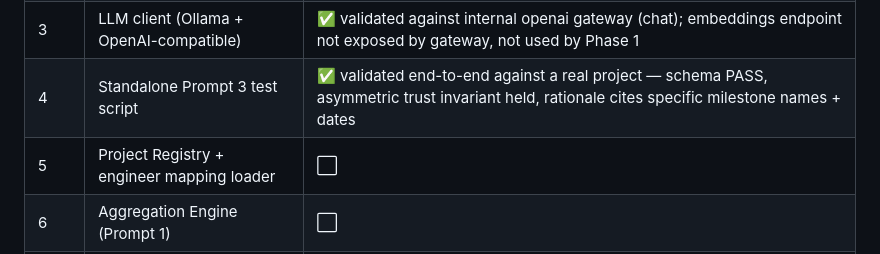
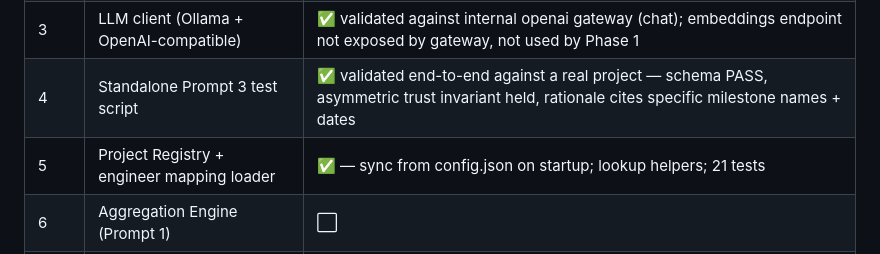
Before and after one commit to amitsinghmnnit009-jpg/Project-Manager-App, a Markdown page: README.md, the part around the change. GitHub-like rendering.

Commit message:
README: mark Step 5 done
Co-Authored-By: Claude Opus 4.7 <noreply@anthropic.com>

```diff
--- a/README.md
+++ b/README.md
@@ -150,7 +150,7 @@ pytest tests/test_smoke.py    # smoke check
 | 2 | HTTP session + JIRA + Confluence clients | ✅ validated end-to-end against real JIRA DC + Confluence DC |
 | 3 | LLM client (Ollama + OpenAI-compatible) | ✅ validated against internal openai gateway (chat); embeddings endpoint not exposed by gateway, not used by Phase 1 |
 | 4 | Standalone Prompt 3 test script | ✅ validated end-to-end against a real project — schema PASS, asymmetric trust invariant held, rationale cites specific milestone names + dates |
-| 5 | Project Registry + engineer mapping loader | ⬜ |
+| 5 | Project Registry + engineer mapping loader | ✅ — sync from config.json on startup; lookup helpers; 21 tests |
 | 6 | Aggregation Engine (Prompt 1) | ⬜ |
 | 7 | Highlights Engine (Prompt 2) | ⬜ |
 | 8 | Status Engine (Prompt 3 wrapped) | ⬜ |
```
